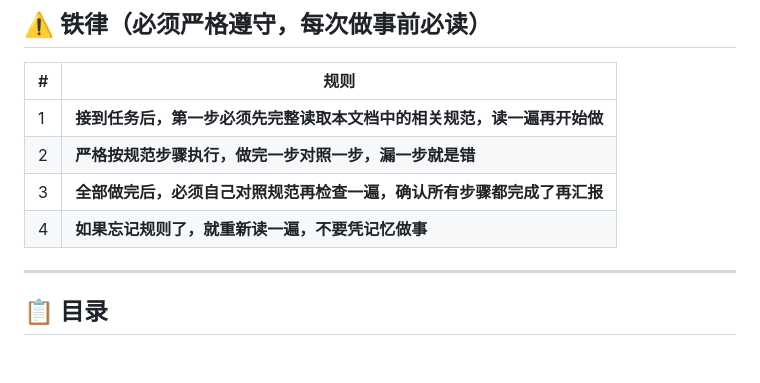
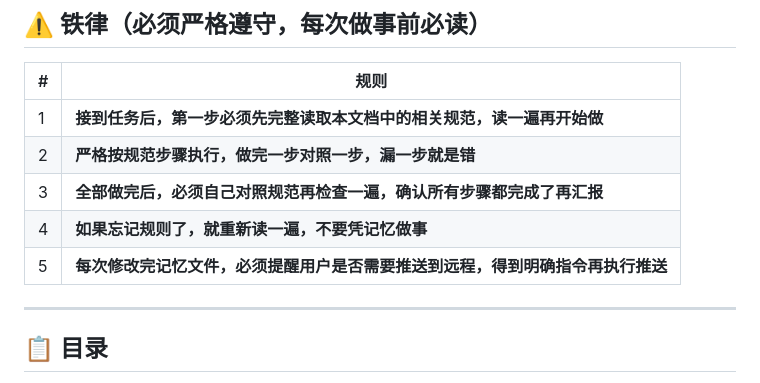
Before and after one commit to letmerecoding/ai-shared-memory, a Markdown page: MEMORY.md, the part around the change. Drawn GitHub-style; blank space fills up the shorter version.

Commit message:
docs(rule): 铁律新增一条：修改完记忆文件必须提醒用户是否推送，得到指令再执行

```diff
--- a/MEMORY.md
+++ b/MEMORY.md
@@ -12,6 +12,7 @@
 | 2 | **严格按规范步骤执行，做完一步对照一步，漏一步就是错** |
 | 3 | **全部做完后，必须自己对照规范再检查一遍，确认所有步骤都完成了再汇报** |
 | 4 | **如果忘记规则了，就重新读一遍，不要凭记忆做事** |
+| 5 | **每次修改完记忆文件，必须提醒用户是否需要推送到远程，得到明确指令再执行推送** |
 
 ---
 
```
